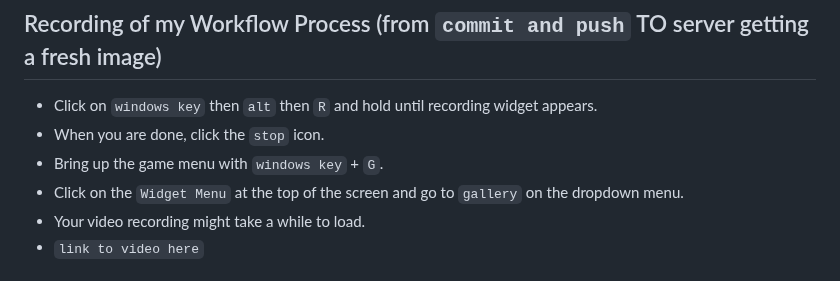
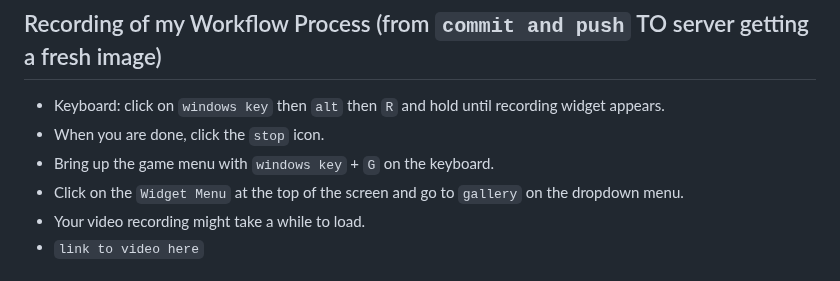
Before and after one commit to WSU-kduncan/3120-cicd-iwatsukikevin, a Markdown page: README-CD.MD, the part around the change. GitHub-like rendering.

```diff
--- a/README-CD.MD
+++ b/README-CD.MD
@@ -58,9 +58,9 @@
   - Click on `Webhooks` and fill out the text lines with the appropriate information.
   - Click `Create` when finished.
 ## Recording of my Workflow Process (from `commit and push` TO server getting a fresh image)
-- Click on `windows key` then `alt` then `R` and hold until recording widget appears.
+- Keyboard: click on `windows key` then `alt` then `R` and hold until recording widget appears.
 - When you are done, click the `stop` icon.
-- Bring up the game menu with `windows key` + `G`.
+- Bring up the game menu with `windows key` + `G` on the keyboard.
 - Click on the `Widget Menu` at the top of the screen and go to `gallery` on the dropdown menu.
 - Your video recording might take a while to load.
 - `link to video here`
```
